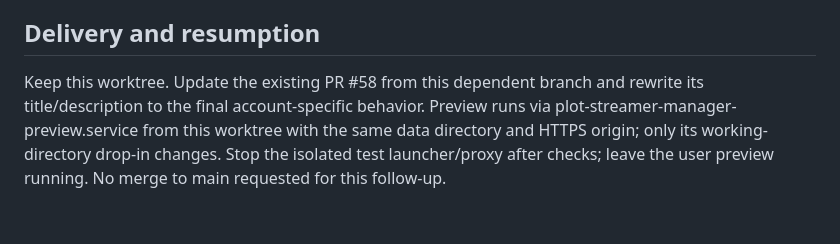
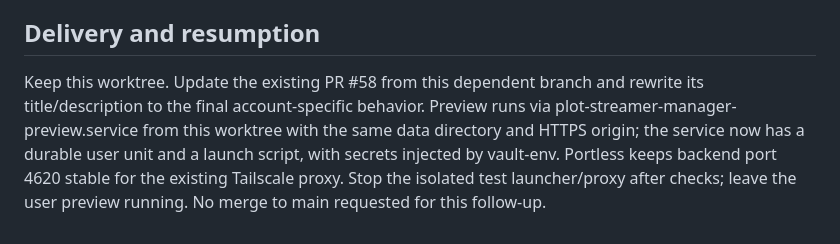
Before and after one commit to ram4-dev/twitch-predict, a Markdown page: odd/tasks/streamer-account-workspace.md, the part around the change. Drawn GitHub-style.

Commit message:
docs: record durable streamer preview startup

```diff
--- a/odd/tasks/streamer-account-workspace.md
+++ b/odd/tasks/streamer-account-workspace.md
@@ -23,4 +23,4 @@ Primary viewport 700 x 600, compact 360 and 320. No new design direction: extend
 
 ## Delivery and resumption
 
-Keep this worktree. Update the existing PR #58 from this dependent branch and rewrite its title/description to the final account-specific behavior. Preview runs via plot-streamer-manager-preview.service from this worktree with the same data directory and HTTPS origin; only its working-directory drop-in changes. Stop the isolated test launcher/proxy after checks; leave the user preview running. No merge to main requested for this follow-up.
+Keep this worktree. Update the existing PR #58 from this dependent branch and rewrite its title/description to the final account-specific behavior. Preview runs via plot-streamer-manager-preview.service from this worktree with the same data directory and HTTPS origin; the service now has a durable user unit and a launch script, with secrets injected by vault-env. Portless keeps backend port 4620 stable for the existing Tailscale proxy. Stop the isolated test launcher/proxy after checks; leave the user preview running. No merge to main requested for this follow-up.
```
